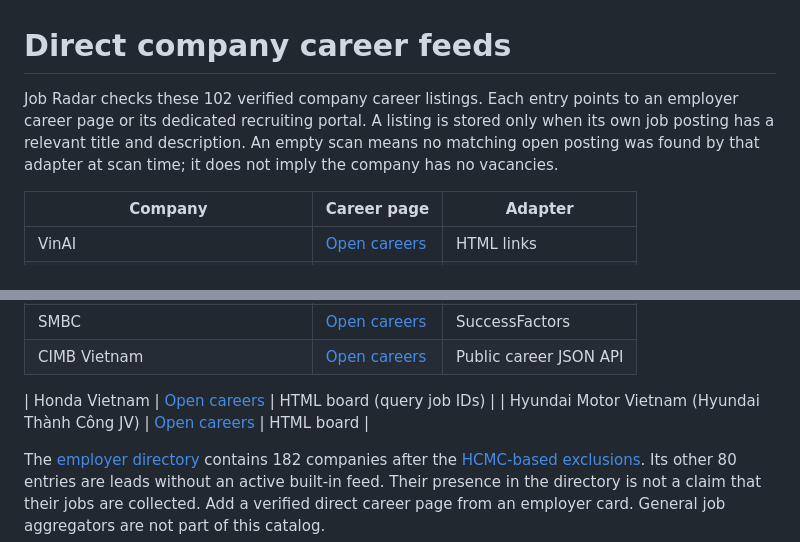
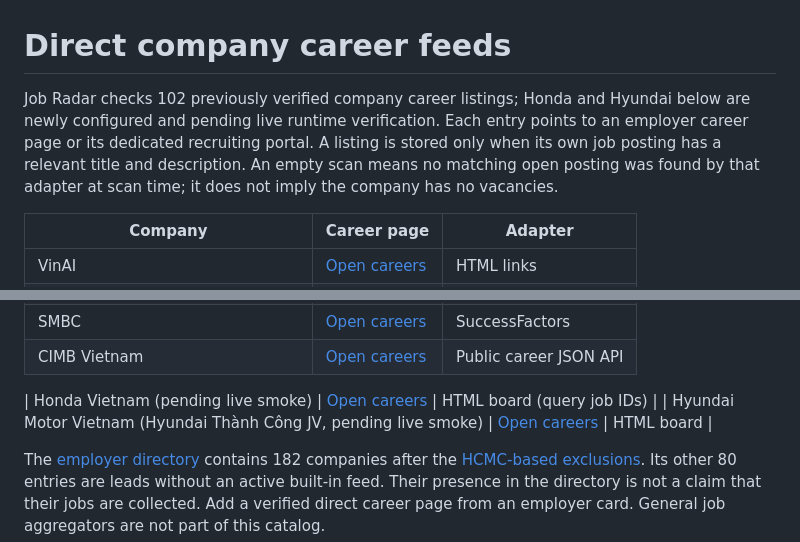
Before and after one commit to longnt27/jobradar, a Markdown page: CAREER_FEEDS.md, 2 parts joined by grey strips. Drawn GitHub-style.

Commit message:
docs(feeds): distinguish configured adapters from live-verified sources

```diff
--- a/CAREER_FEEDS.md
+++ b/CAREER_FEEDS.md
@@ -1,6 +1,6 @@
 # Direct company career feeds
 
-Job Radar checks these 102 verified company career listings. Each entry points to an employer career page or its dedicated recruiting portal. A listing is stored only when its own job posting has a relevant title and description. An empty scan means no matching open posting was found by that adapter at scan time; it does not imply the company has no vacancies.
+Job Radar checks 102 previously verified company career listings; Honda and Hyundai below are newly configured and pending live runtime verification. Each entry points to an employer career page or its dedicated recruiting portal. A listing is stored only when its own job posting has a relevant title and description. An empty scan means no matching open posting was found by that adapter at scan time; it does not imply the company has no vacancies.
 
 | Company | Career page | Adapter |
 | --- | --- | --- |
@@ -107,8 +107,8 @@ Job Radar checks these 102 verified company career listings. Each entry points t
 | SMBC | [Open careers](https://careerasia.smbc.co.jp/SMBC/search/?q=&locationsearch=Viet+Nam) | SuccessFactors |
 | CIMB Vietnam | [Open careers](https://ejox.fa.ap1.oraclecloud.com/hcmUI/CandidateExperience/en/sites/CX_11) | Public career JSON API |
 
-| Honda Vietnam | [Open careers](https://www.honda.com.vn/tuyen-dung/co-hoi-nghe-nghiep) | HTML board (query job IDs) |
-| Hyundai Motor Vietnam (Hyundai Thành Công JV) | [Open careers](https://career.hyundai.thanhcong.vn/job-search/all-jobs/en) | HTML board |
+| Honda Vietnam (pending live smoke) | [Open careers](https://www.honda.com.vn/tuyen-dung/co-hoi-nghe-nghiep) | HTML board (query job IDs) |
+| Hyundai Motor Vietnam (Hyundai Thành Công JV, pending live smoke) | [Open careers](https://career.hyundai.thanhcong.vn/job-search/all-jobs/en) | HTML board |
 
 The [employer directory](job_radar/seeds.py) contains 182 companies after the [HCMC-based exclusions](EMPLOYER_SCOPE.md). Its other 80 entries are leads without an active built-in feed. Their presence in the directory is not a claim that their jobs are collected. Add a verified direct career page from an employer card. General job aggregators are not part of this catalog.
 
```
